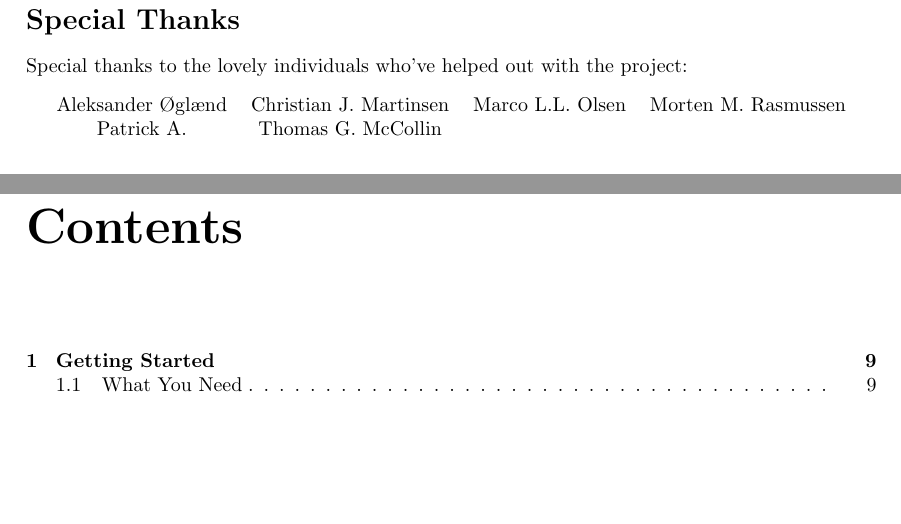
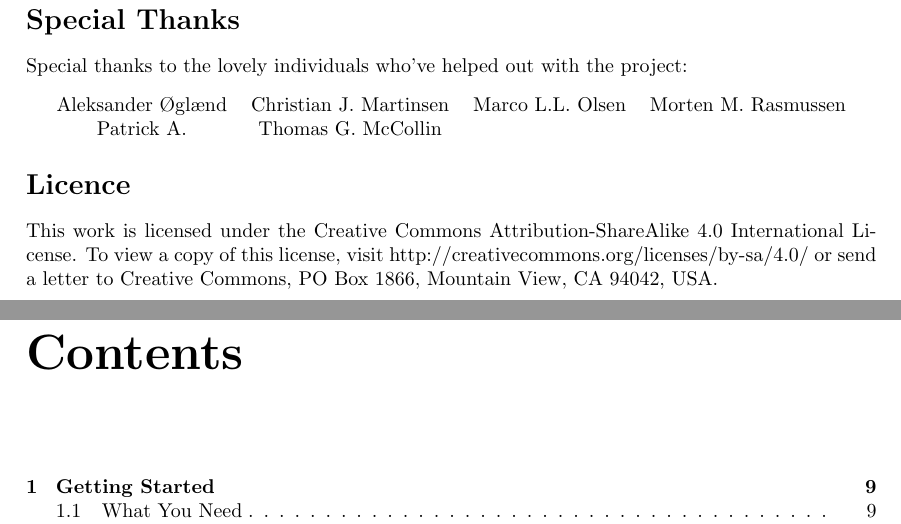
Before and after one commit to ElectricCoffee/SirenRPG, a LaTeX thesis (src/main.tex): two parts of pages 4 and 5 of 40, joined at a grey line, cut so that both start at the same text, the shorter picture padded with empty space. Compiled offline with pdfLaTeX.

Commit message:
add licence to latex file

```diff
--- a/src/main.tex
+++ b/src/main.tex
@@ -44,6 +44,10 @@ Special thanks to the lovely individuals who've helped out with the project:
     \end{tabular}
 \end{center}
 
+\section*{Licence}
+This work is licensed under the Creative Commons Attribution-ShareAlike 4.0 International License.
+To view a copy of this license, visit http://creativecommons.org/licenses/by-sa/4.0/ or send a letter to Creative Commons, PO Box 1866, Mountain View, CA 94042, USA.
+
 \tableofcontents
 
 \input{chapters/basics.tex}
```
